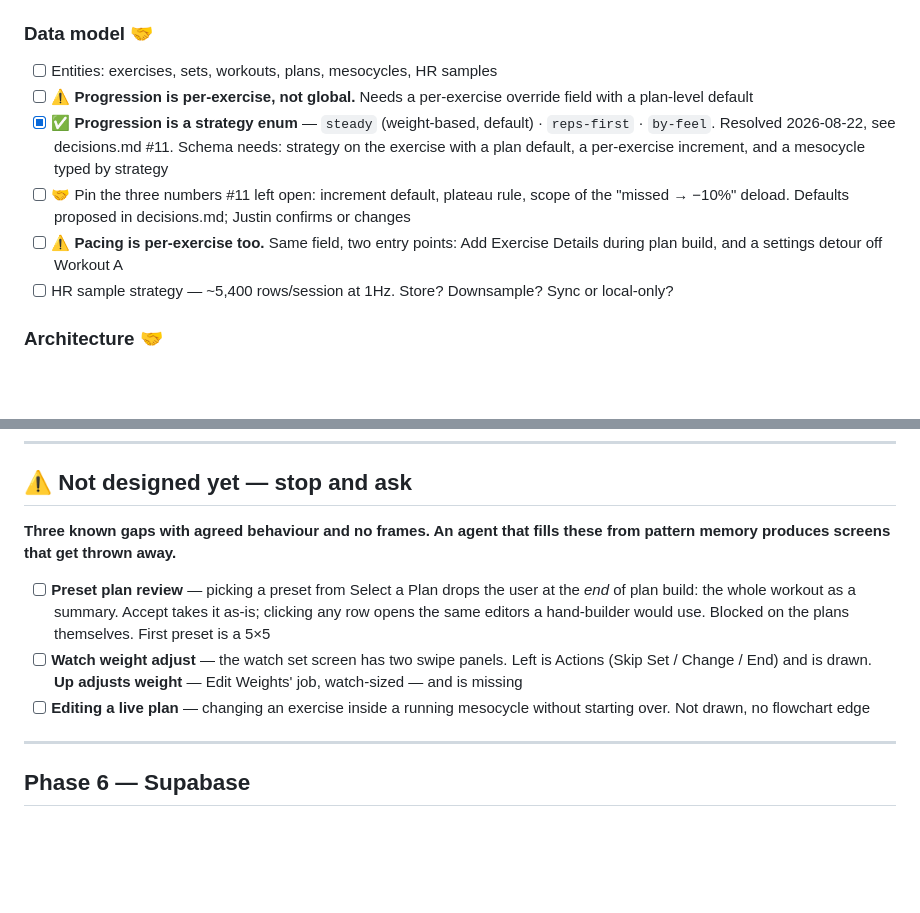
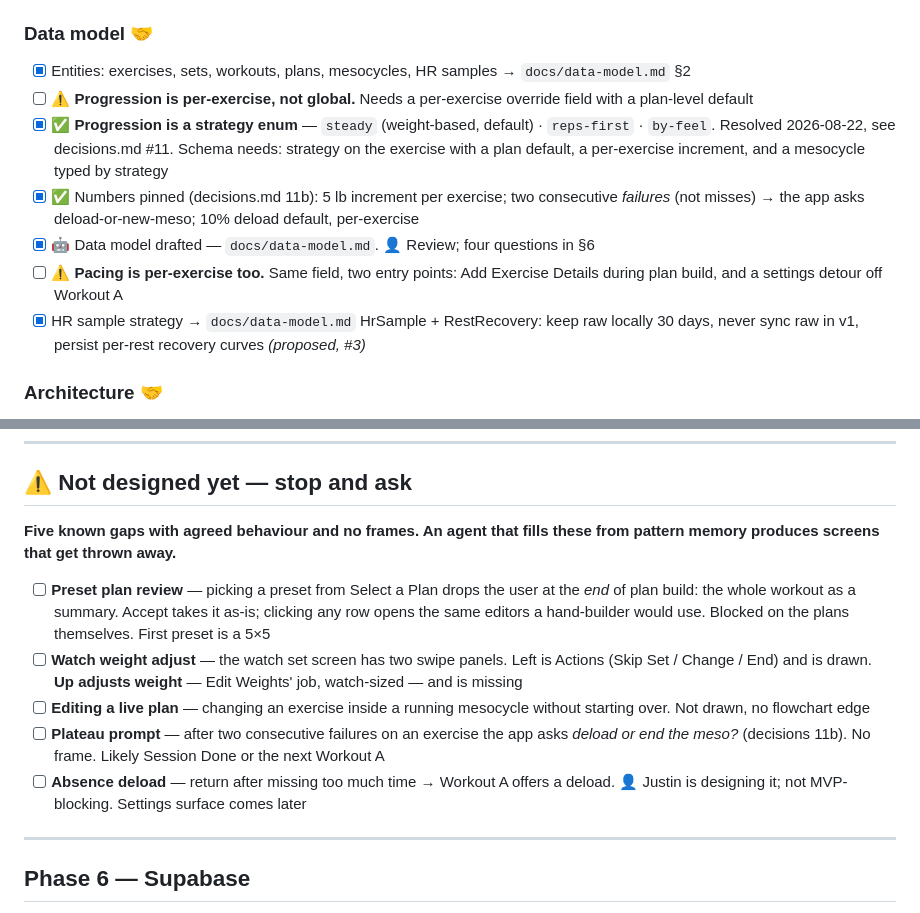
Before and after one commit to JustinCastaneda/wolfset, a Markdown page: docs/build-plan.md, 2 parts joined by grey strips. Rendered like a GitHub page; blank space fills up the shorter version.

```diff
--- a/docs/build-plan.md
+++ b/docs/build-plan.md
@@ -242,17 +242,18 @@ measure it in parallel rather than after. Do not hold Phase 1 for it.
 
 ### Data model 🤝
 
-- [ ] Entities: exercises, sets, workouts, plans, mesocycles, HR samples
+- [x] Entities: exercises, sets, workouts, plans, mesocycles, HR samples → `docs/data-model.md` §2
 - [ ] ⚠️ **Progression is per-exercise, not global.** Needs a per-exercise override field with a
       plan-level default
 - [x] ✅ **Progression is a strategy enum** — `steady` (weight-based, default) · `reps-first` ·
       `by-feel`. Resolved 2026-08-22, see decisions.md #11. Schema needs: strategy on the exercise
       with a plan default, a per-exercise increment, and a mesocycle typed by strategy
-- [ ] 🤝 Pin the three numbers #11 left open: increment default, plateau rule, scope of the
-      "missed → −10%" deload. Defaults proposed in decisions.md; Justin confirms or changes
+- [x] ✅ Numbers pinned (decisions.md 11b): 5 lb increment per exercise; two consecutive
+      *failures* (not misses) → the app asks deload-or-new-meso; 10% deload default, per-exercise
+- [x] 🤖 Data model drafted — `docs/data-model.md`. 👤 Review; four questions in §6
 - [ ] ⚠️ **Pacing is per-exercise too.** Same field, two entry points: Add Exercise Details during
       plan build, and a settings detour off Workout A
-- [ ] HR sample strategy — ~5,400 rows/session at 1Hz. Store? Downsample? Sync or local-only?
+- [x] HR sample strategy → `docs/data-model.md` HrSample + RestRecovery: keep raw locally 30 days, never sync raw in v1, persist per-rest recovery curves *(proposed, #3)*
 
 ### Architecture 🤝
 
@@ -442,11 +443,15 @@ Per flow: 🤖 build → 👤 review → 👤 use in a real session → 🤝 fix
 
 ## ⚠️ Not designed yet — stop and ask
 
-**Three known gaps with agreed behaviour and no frames. An agent that fills these from pattern memory produces screens that get thrown away.**
+**Five known gaps with agreed behaviour and no frames. An agent that fills these from pattern memory produces screens that get thrown away.**
 
 - [ ] **Preset plan review** — picking a preset from Select a Plan drops the user at the *end* of plan build: the whole workout as a summary. Accept takes it as-is; clicking any row opens the same editors a hand-builder would use. Blocked on the plans themselves. First preset is a 5×5
 - [ ] **Watch weight adjust** — the watch set screen has two swipe panels. Left is Actions (Skip Set / Change / End) and is drawn. **Up adjusts weight** — Edit Weights' job, watch-sized — and is missing
 - [ ] **Editing a live plan** — changing an exercise inside a running mesocycle without starting over. Not drawn, no flowchart edge
+- [ ] **Plateau prompt** — after two consecutive failures on an exercise the app asks *deload or end
+      the meso?* (decisions 11b). No frame. Likely Session Done or the next Workout A
+- [ ] **Absence deload** — return after missing too much time → Workout A offers a deload. 👤 Justin is
+      designing it; not MVP-blocking. Settings surface comes later
 
 ---
 
```
Also changed, not shown: docs/data-model.md (added, +284 -0 lines), docs/decisions.md (+1 -0 lines).
